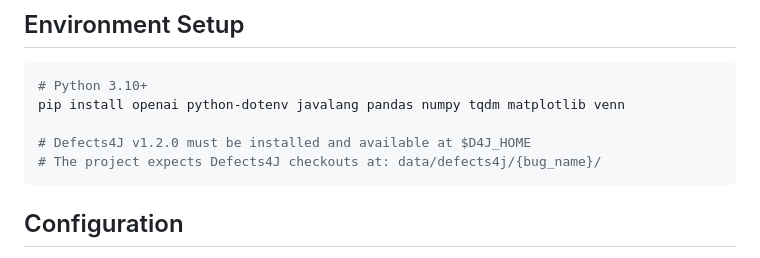
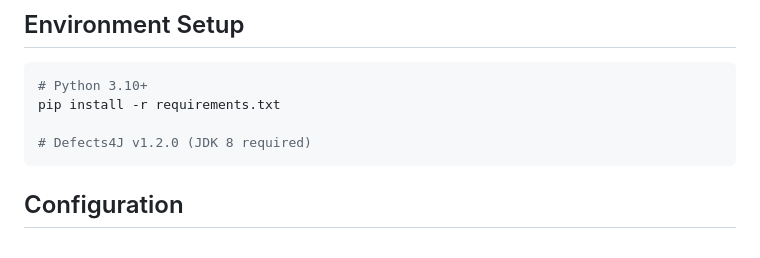
Before and after one commit to huxin125/ProbeFL, a Markdown page: README.md, the part around the change. Drawn GitHub-style.

Commit message:
Update README: reference requirements.txt, simplify D4J mention

````diff
--- a/README.md
+++ b/README.md
@@ -31,10 +31,9 @@ This repository contains the code, data, and scripts for the paper:
 
 ```bash
 # Python 3.10+
-pip install openai python-dotenv javalang pandas numpy tqdm matplotlib venn
+pip install -r requirements.txt
 
-# Defects4J v1.2.0 must be installed and available at $D4J_HOME
-# The project expects Defects4J checkouts at: data/defects4j/{bug_name}/
+# Defects4J v1.2.0 (JDK 8 required)
 ```
 
 ## Configuration
````
